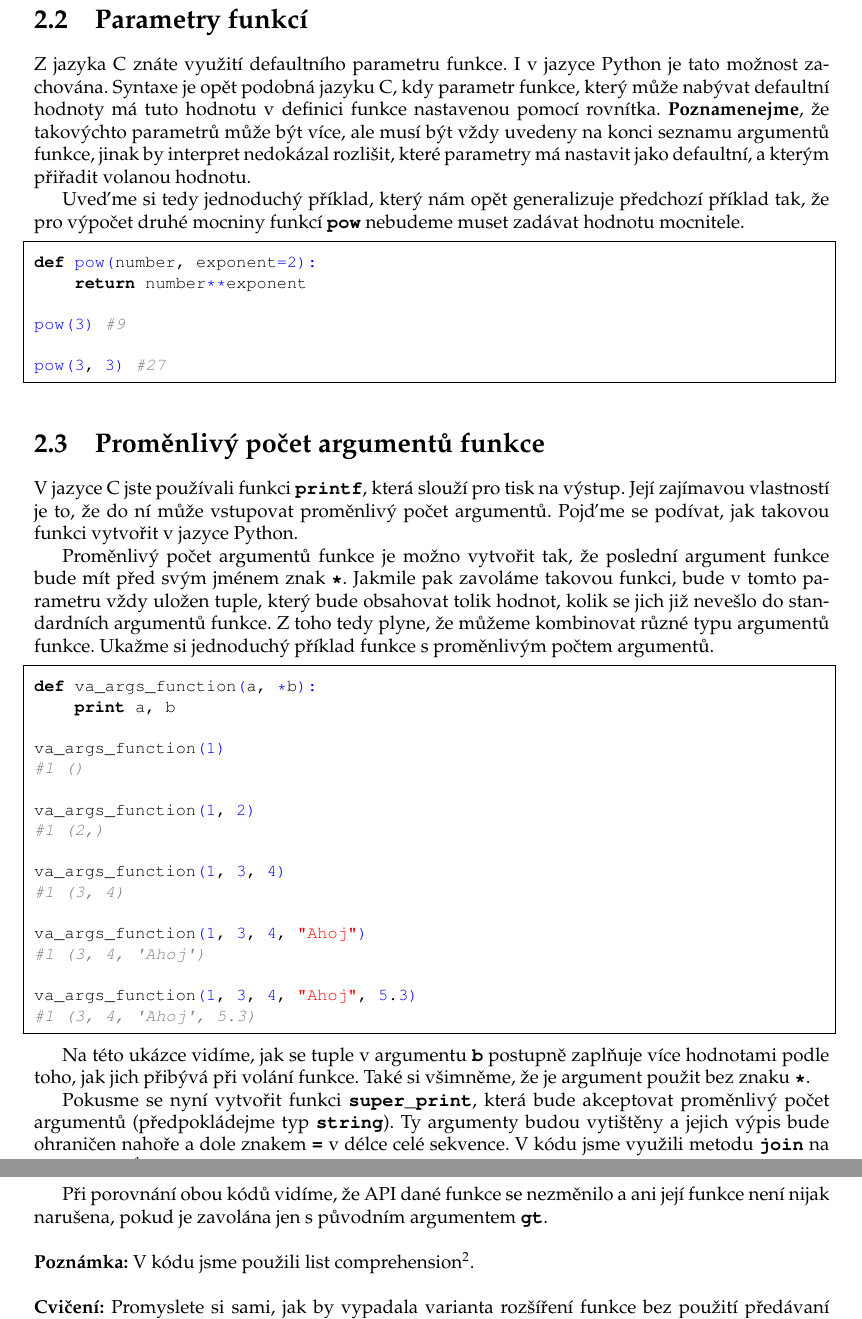
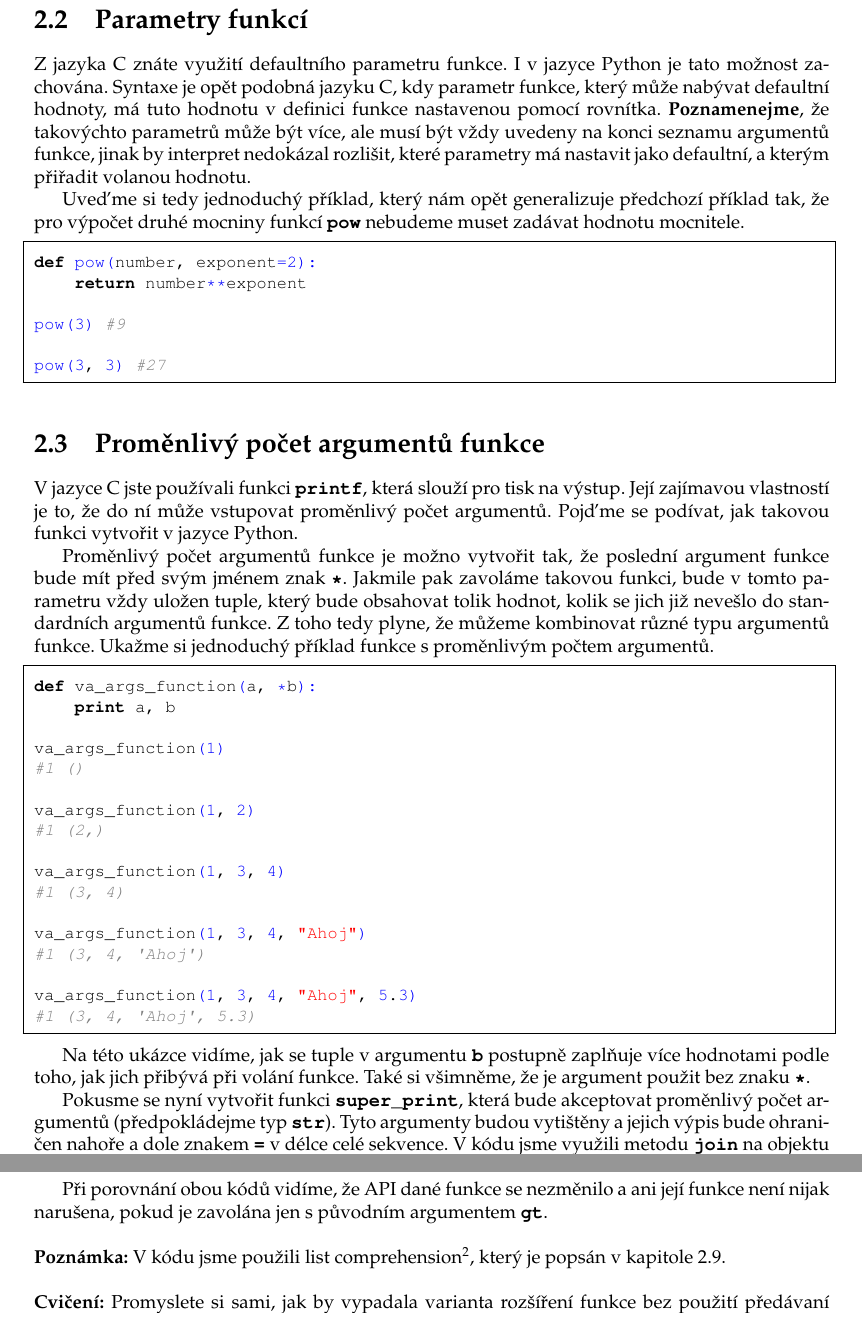
Before and after one commit to geordi/skj-skripta, a LaTeX book (skripta.tex, which reads funkce.tex): two parts of pages 18 and 20 of 38, joined at a grey line, cut so that both start at the same text. Compiled offline with pdfLaTeX.

Commit message:
Some spelling mistakes fixed.

```diff
--- a/funkce.tex
+++ b/funkce.tex
@@ -60,7 +60,7 @@ zadán parametrem funkce. Máme tak zobecněný (generalizovaný) kód pro výpo
 \section{Parametry funkcí}
 
 Z jazyka C znáte využití defaultního parametru funkce. I v jazyce Python je tato možnost zachována.
-Syntaxe je opět podobná jazyku C, kdy parametr funkce, který může nabývat defaultní hodnoty má
+Syntaxe je opět podobná jazyku C, kdy parametr funkce, který může nabývat defaultní hodnoty, má
 tuto hodnotu v definici funkce nastavenou pomocí rovnítka.
 \textbf{Poznamenejme}, že takovýchto parametrů
 může být více, ale musí být vždy uvedeny na konci seznamu argumentů funkce, jinak by interpret
@@ -118,7 +118,7 @@ Na této ukázce vidíme, jak se tuple v argumentu \kod{b} postupně zaplňuje v
 jak jich přibývá při volání funkce. Také si všimněme, že je argument použit bez znaku \kod{*}.
 
 Pokusme se nyní vytvořit funkci \kod{super\_print}, která bude akceptovat proměnlivý počet argumentů
-(předpokládejme typ \kod{string}). Ty argumenty budou vytištěny a jejich výpis bude ohraničen
+(předpokládejme typ \kod{str}). Tyto argumenty budou vytištěny a jejich výpis bude ohraničen
 nahoře a dole znakem \kod{=} v délce celé sekvence. V kódu jsme využili metodu \kod{join}
 na objektu \kod{str}\footnote{http://docs.python.org/library/stdtypes.html\#str.join}.
 
@@ -226,7 +223,7 @@ pokud je zavolána jen s původním argumentem \kod{gt}.
 \\
 \noindent
 {\textbf{Poznámka:}}
-V kódu jsme použili list comprehension\footnote{http://docs.python.org/tutorial/datastructures.html\#list-comprehensions}.
+V kódu jsme použili list comprehension\footnote{http://docs.python.org/tutorial/datastructures.html\#list-comprehensions}, který je popsán v kapitole \ref{sec:list-comprehension}.
 \\
 \\
 \noindent
```
Also changed, not shown: funkce.tex (18 more changed lines).
